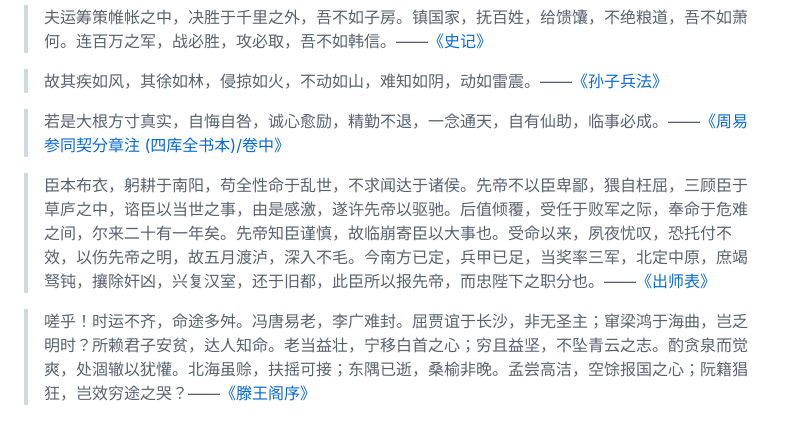
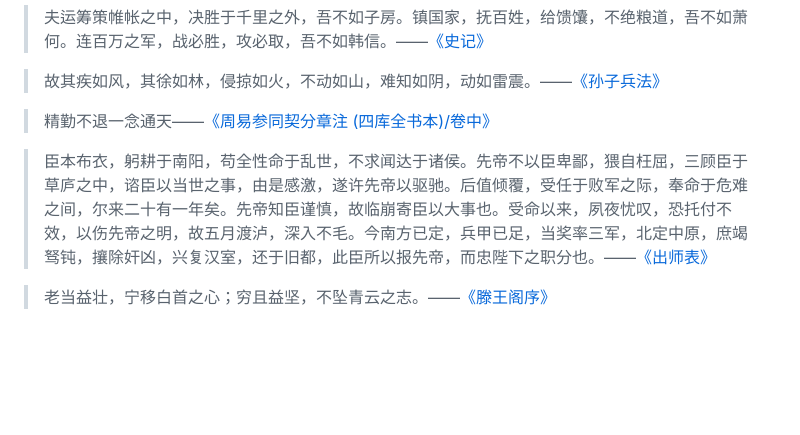
Before and after one commit to yiniannet/yinianorg.github.io, a Markdown page: index.md, the part around the change. GitHub-like rendering; blank space fills up the shorter version.

```diff
--- a/index.md
+++ b/index.md
@@ -16,8 +16,8 @@
 
 >故其疾如风，其徐如林，侵掠如火，不动如山，难知如阴，动如雷震。——[《孙子兵法》](https://zh.wikisource.org/wiki/%E5%AD%AB%E5%AD%90%E5%85%B5%E6%B3%95#%E8%BB%8D%E7%88%AD%E7%AC%AC%E4%B8%83:~:text=%E5%8F%98%E8%80%85%E4%B9%9F%E3%80%82-,%E6%95%85%E5%85%B6%E7%96%BE%E5%A6%82%E9%A3%8E,-%EF%BC%8C%E5%85%B6%E5%BE%90%E5%A6%82)
 
->若是大根方寸真实，自悔自咎，诚心愈励，精勤不退，一念通天，自有仙助，临事必成。——[《周易参同契分章注 (四库全书本)/卷中》](https://zh.wikisource.org/wiki/%E5%91%A8%E6%98%93%E5%8F%83%E5%90%8C%E5%A5%91%E5%88%86%E7%AB%A0%E6%B3%A8_(%E5%9B%9B%E5%BA%AB%E5%85%A8%E6%9B%B8%E6%9C%AC)/%E5%8D%B7%E4%B8%AD#%E5%90%9B%E5%AD%90%E5%B1%85%E5%AE%A4%E7%AB%A0%E7%AC%AC%E5%8D%81%E4%B8%83:~:text=%E6%80%A8%E4%B8%B9%E7%BB%8F-,%E8%8B%A5%E6%98%AF%E5%A4%A7%E6%A0%B9%E6%96%B9%E5%AF%B8%E7%9C%9F%E5%AE%9E,-%E8%87%AA%E6%82%94%E8%87%AA)
+>精勤不退一念通天——[《周易参同契分章注 (四库全书本)/卷中》](https://zh.wikisource.org/wiki/%E5%91%A8%E6%98%93%E5%8F%83%E5%90%8C%E5%A5%91%E5%88%86%E7%AB%A0%E6%B3%A8_(%E5%9B%9B%E5%BA%AB%E5%85%A8%E6%9B%B8%E6%9C%AC)/%E5%8D%B7%E4%B8%AD#%E5%90%9B%E5%AD%90%E5%B1%85%E5%AE%A4%E7%AB%A0%E7%AC%AC%E5%8D%81%E4%B8%83:~:text=%E8%AF%9A%E5%BF%83%E6%84%88%E5%8A%B1-,%E7%B2%BE%E5%8B%A4%E4%B8%8D%E9%80%80%E4%B8%80%E5%BF%B5%E9%80%9A%E5%A4%A9,-%E8%87%AA%E6%9C%89%E4%BB%99%E5%8A%A9)
 
 >臣本布衣，躬耕于南阳，苟全性命于乱世，不求闻达于诸侯。先帝不以臣卑鄙，猥自枉屈，三顾臣于草庐之中，谘臣以当世之事，由是感激，遂许先帝以驱驰。后值倾覆，受任于败军之际，奉命于危难之间，尔来二十有一年矣。先帝知臣谨慎，故临崩寄臣以大事也。受命以来，夙夜忧叹，恐托付不效，以伤先帝之明，故五月渡泸，深入不毛。今南方已定，兵甲已足，当奖率三军，北定中原，庶竭驽钝，攘除奸凶，兴复汉室，还于旧都，此臣所以报先帝，而忠陛下之职分也。——[《出师表》](https://zh.wikisource.org/zh-hans/%E5%87%BA%E5%B8%AB%E8%A1%A8#:~:text=%E8%80%8C%E5%BE%85%E4%B9%9F%E3%80%82-,%E8%87%A3%E6%9C%AC%E5%B8%83%E8%A1%A3,-%EF%BC%8C%E8%BA%AC%E8%80%95%E4%BA%8E%E5%8D%97%E9%98%B3)
 
->嗟乎！时运不齐，命途多舛。冯唐易老，李广难封。屈贾谊于长沙，非无圣主；窜梁鸿于海曲，岂乏明时？所赖君子安贫，达人知命。老当益壮，宁移白首之心；穷且益坚，不坠青云之志。酌贪泉而觉爽，处涸辙以犹懽。北海虽赊，扶摇可接；东隅已逝，桑榆非晚。孟尝高洁，空馀报国之心；阮籍猖狂，岂效穷途之哭？——[《滕王阁序》](https://zh.wikisource.org/zh-hans/%E6%BB%95%E7%8E%8B%E9%96%A3%E5%BA%8F#:~:text=%E5%AE%A4%E4%BB%A5%E4%BD%95%E5%B9%B4%EF%BC%9F-,%E5%97%9F%E4%B9%8E,-%EF%BC%81%E6%97%B6%E8%BF%90%E4%B8%8D)
+>老当益壮，宁移白首之心；穷且益坚，不坠青云之志。——[《滕王阁序》](https://zh.wikisource.org/zh-hans/%E6%BB%95%E7%8E%8B%E9%96%A3%E5%BA%8F#:~:text=%E8%BE%BE%E4%BA%BA%E7%9F%A5%E5%91%BD%E3%80%82-,%E8%80%81%E5%BD%93%E7%9B%8A%E5%A3%AE,-%EF%BC%8C%E5%AE%81%E7%A7%BB%E7%99%BD%E9%A6%96)
```
